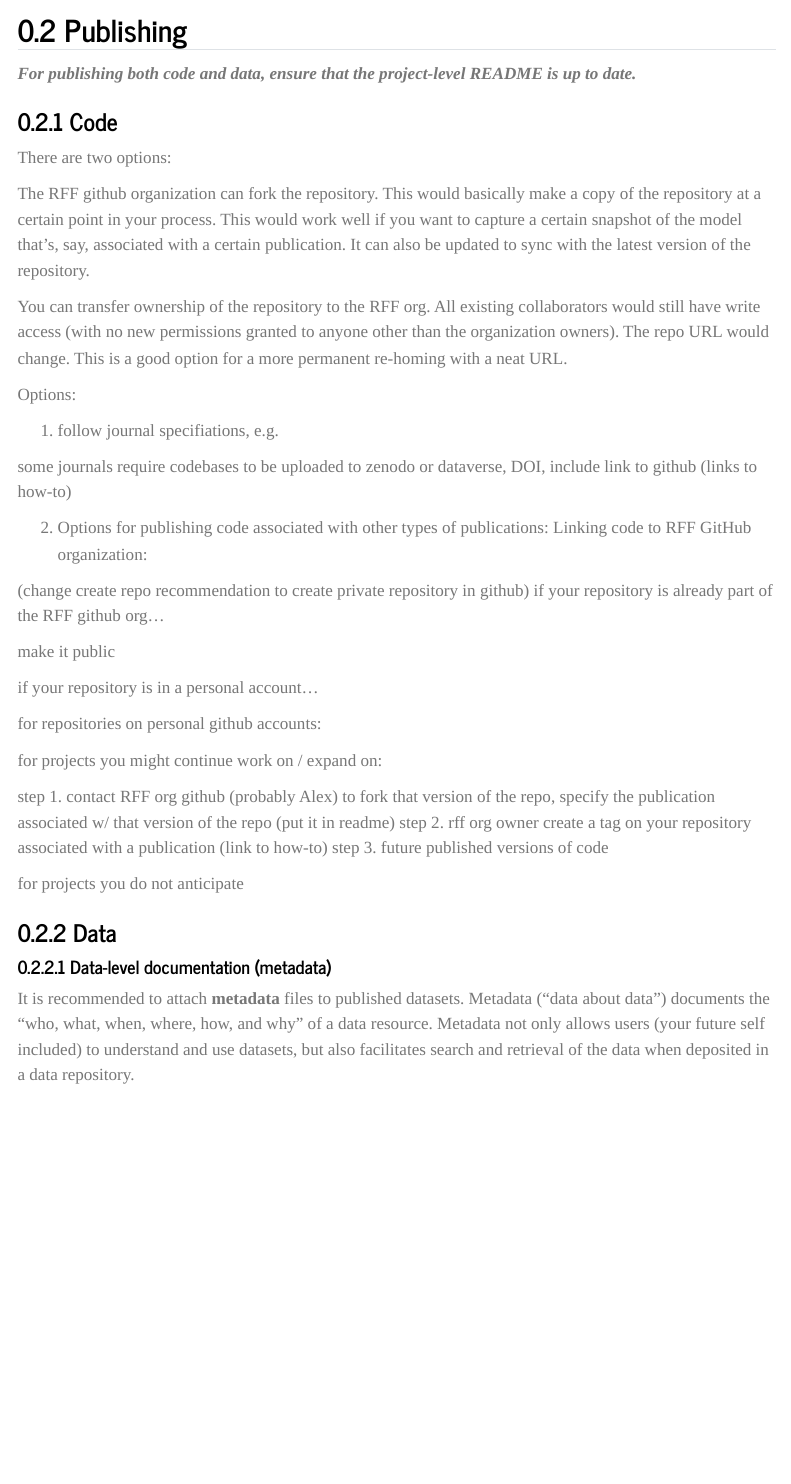
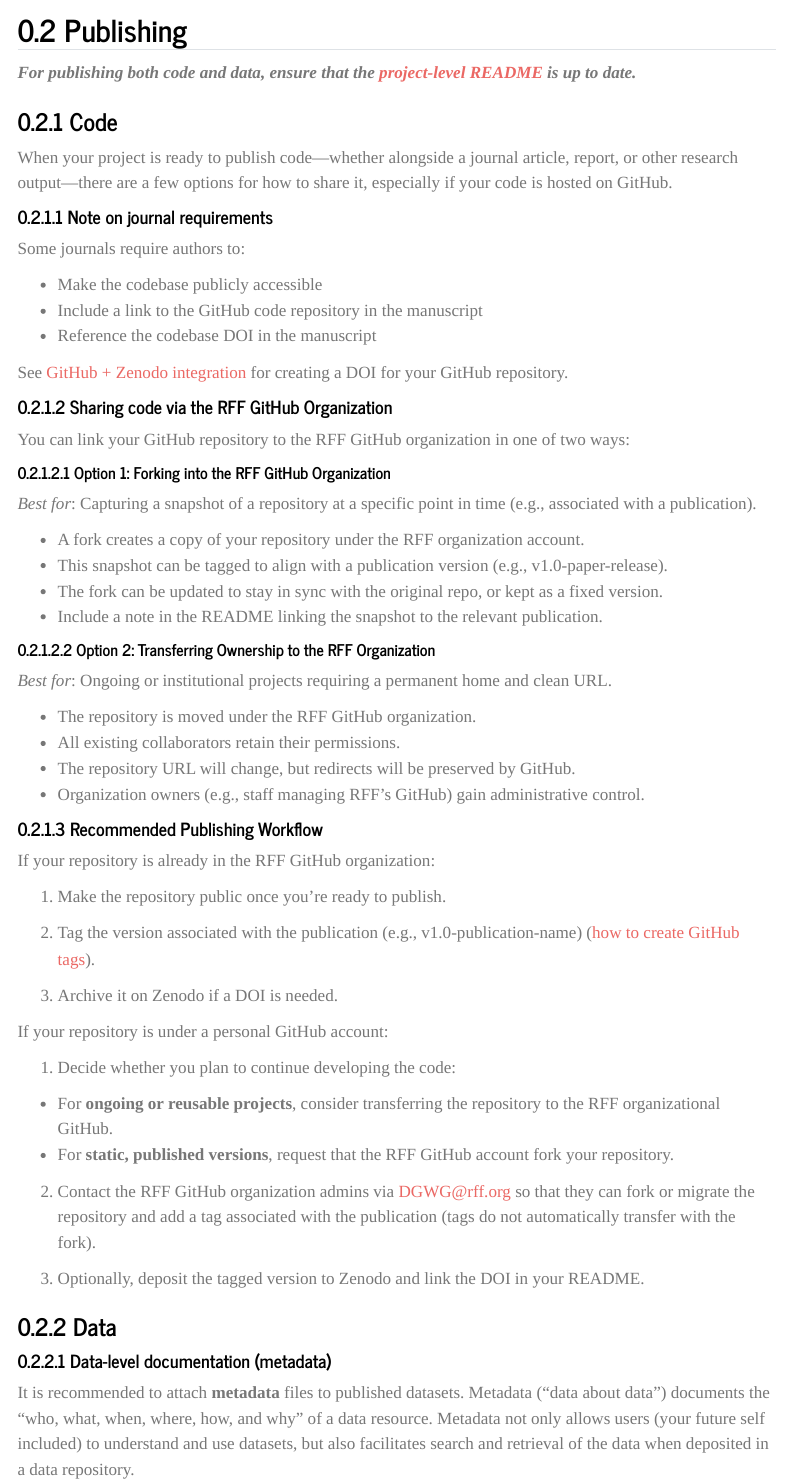
Before and after one commit to rff-data-projects/rff-data-gov-guidance, a Quarto document (docs/data-management/publication.qmd): the page in a window 1100 px wide, from 2440 px down. Rendered offline with R 4.5, knitr and Pandoc in place of Quarto, with nearby package versions; menus at the side of the page are left out.

Commit message:
update code publication according to notes from april meeting

```diff
--- a/docs/data-management/publication.qmd
+++ b/docs/data-management/publication.qmd
@@ -70,50 +70,64 @@ For software and data, there are three main license suites common in the academi
 
 ## Publishing
 
-*__For publishing both code and data, ensure that the project-level README is up to date.__*
+*__For publishing both code and data, ensure that the [project-level README](../data-management/documentation.qmd#project-readme) is up to date.__*
 
 ### Code
 
-There are two options:
+When your project is ready to publish code—whether alongside a journal article, report, or other research output—there are a few options for how to share it, especially if your code is hosted on GitHub.
 
-The RFF github organization can fork the repository. This would basically make a copy of the repository at a certain point in your process. This would work well if you want to capture a certain snapshot of the model that's, say, associated with a certain publication. It can also be updated to sync with the latest version of the repository.
+#### Note on journal requirements
 
-You can transfer ownership of the repository to the RFF org. All existing collaborators would still have write access (with no new permissions granted to anyone other than the organization owners). The repo URL would change. This is a good option for a more permanent re-homing with a neat URL.
+Some journals require authors to:
 
-Options:
+* Make the codebase publicly accessible
+* Include a link to the GitHub code repository in the manuscript
+* Reference the codebase DOI in the manuscript
 
-1. follow journal specifiations, e.g.
+See [GitHub + Zenodo integration](https://docs.github.com/en/repositories/archiving-a-github-repository/referencing-and-citing-content) for creating a DOI for your GitHub repository.
 
-some journals require codebases to be uploaded to zenodo or dataverse, DOI, include link to github (links to how-to)
+#### Sharing code via the RFF GitHub Organization
 
-2. Options for publishing code associated with other types of publications: Linking code to RFF GitHub organization:
+You can link your GitHub repository to the RFF GitHub organization in one of two ways:
 
-(change create repo recommendation to create private repository in github) if your repository is already part of the RFF github org...
+##### Option 1: Forking into the RFF GitHub Organization
 
-make it public
+*Best for*: Capturing a snapshot of a repository at a specific point in time (e.g., associated with a publication).
 
-if your repository is in a personal account...
+* A fork creates a copy of your repository under the RFF organization account.
+* This snapshot can be tagged to align with a publication version (e.g., v1.0-paper-release).
+* The fork can be updated to stay in sync with the original repo, or kept as a fixed version.
+* Include a note in the README linking the snapshot to the relevant publication.
 
-for repositories on personal github accounts:
+##### Option 2: Transferring Ownership to the RFF Organization
 
-for projects you might continue work on / expand on:
+*Best for*: Ongoing or institutional projects requiring a permanent home and clean URL.
 
-step 1. contact RFF org github (probably Alex) to fork that version of the repo, specify the publication associated w/ that version of the repo (put it in readme)
-step 2. rff org owner create a tag on your repository associated with a publication (link to how-to)
-step 3. future published versions of code
+* The repository is moved under the RFF GitHub organization.
+* All existing collaborators retain their permissions.
+* The repository URL will change, but redirects will be preserved by GitHub.
+* Organization owners (e.g., staff managing RFF's GitHub) gain administrative control.
 
-for projects you do not anticipate
+#### Recommended Publishing Workflow
 
+If your repository is already in the RFF GitHub organization:
 
+1. Make the repository public once you're ready to publish.
 
+2. Tag the version associated with the publication (e.g., v1.0-publication-name) ([how to create GitHub tags](https://git-scm.com/book/en/v2/Git-Basics-Tagging)).
 
+3. Archive it on Zenodo if a DOI is needed.
 
+If your repository is under a personal GitHub account:
 
+1. Decide whether you plan to continue developing the code:
 
+* For **ongoing or reusable projects**, consider transferring the repository to the RFF organizational GitHub.
+* For **static, published versions**, request that the RFF GitHub account fork your repository.
 
+2. Contact the RFF GitHub organization admins via [DGWG@rff.org](mailto:dgwg@rff.org) so that they can fork or migrate the repository and add a tag associated with the publication (tags do not automatically transfer with the fork).
 
-
-
+3. Optionally, deposit the tagged version to Zenodo and link the DOI in your README.
 
 ### Data
 
```
Also changed, not shown: docs/data-management/publication.qmd (12 more changed lines).
